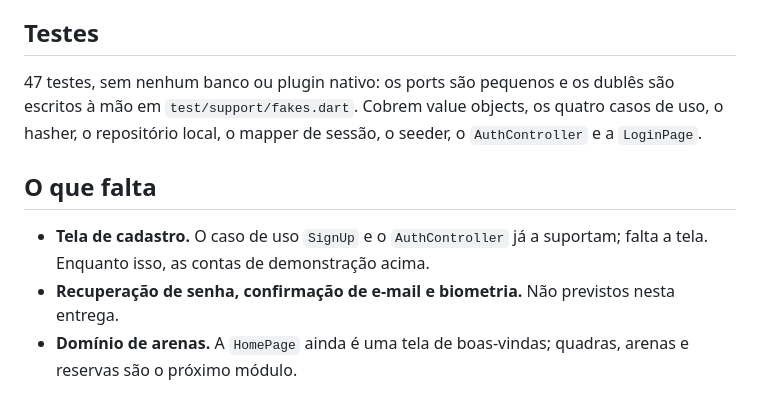
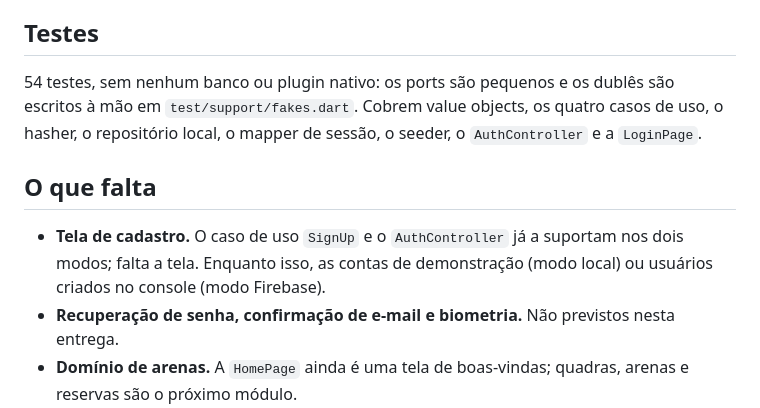
Before and after one commit to ReizeXD/ArenaHub, a Markdown page: README.md, the part around one of its changes. Drawn GitHub-style.

```diff
--- a/README.md
+++ b/README.md
@@ -101,7 +199,7 @@ texto puro, nem mesmo as das contas de demonstração.
 
 ## Testes
 
-47 testes, sem nenhum banco ou plugin nativo: os ports são pequenos e os
+54 testes, sem nenhum banco ou plugin nativo: os ports são pequenos e os
 dublês são escritos à mão em `test/support/fakes.dart`. Cobrem value
 objects, os quatro casos de uso, o hasher, o repositório local, o mapper de
 sessão, o seeder, o `AuthController` e a `LoginPage`.
@@ -109,7 +207,8 @@ sessão, o seeder, o `AuthController` e a `LoginPage`.
 ## O que falta
 
 - **Tela de cadastro.** O caso de uso `SignUp` e o `AuthController` já a
-  suportam; falta a tela. Enquanto isso, as contas de demonstração acima.
+  suportam nos dois modos; falta a tela. Enquanto isso, as contas de
+  demonstração (modo local) ou usuários criados no console (modo Firebase).
 - **Recuperação de senha, confirmação de e-mail e biometria.** Não previstos
   nesta entrega.
 - **Domínio de arenas.** A `HomePage` ainda é uma tela de boas-vindas;
```
Also changed, not shown: other parts of README.md (+117 -19 lines).
